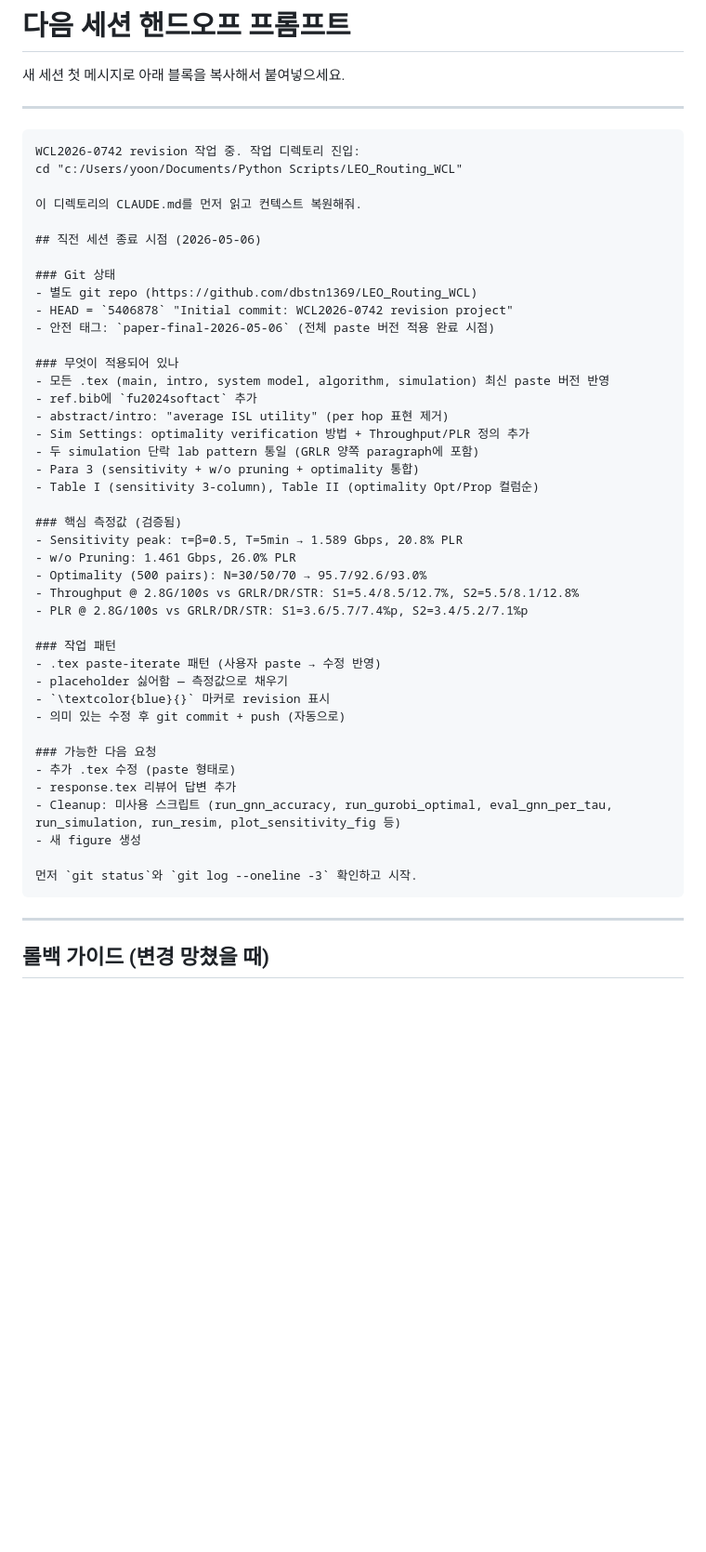
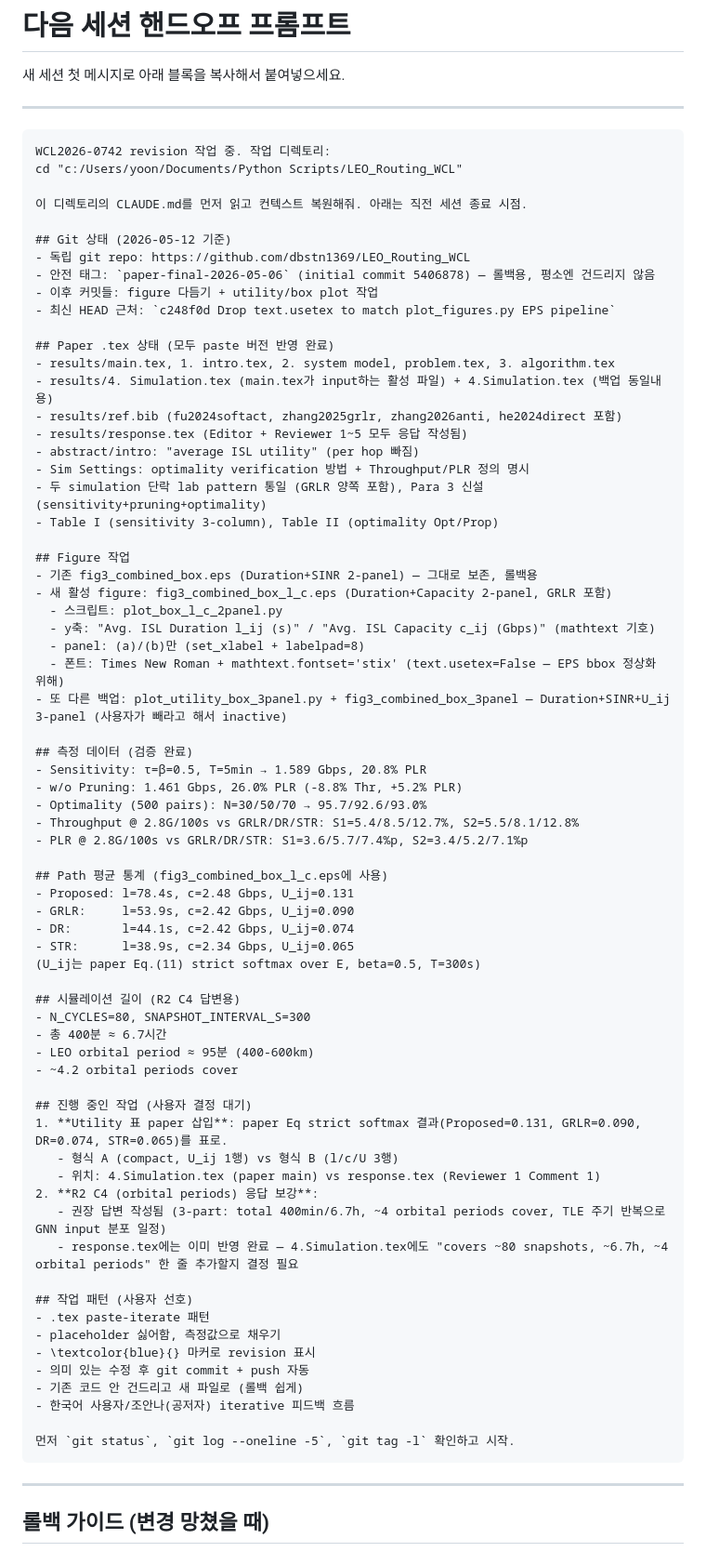
Before and after one commit to dbstn1369/LEO_Routing_WCL, a Markdown page: HANDOFF.md, the part around the change. Shown at 93% size. GitHub-like rendering; blank space fills up the shorter version.

Commit message:
Update HANDOFF.md to 2026-05-12 session state
- Reflect figure work since paper-final-2026-05-06 (fig3_combined_box_l_c.eps active, SINR variant kept as rollback)
- Add path-average stats (l, c, U_ij) used in box plot
- Add simulation duration breakdown for R2 C4
- Note response.tex already covers R2 C4; 4.Simulation.tex line still pending
- Note Utility-table insertion decision still pending (compact vs 3-row, paper vs response)

````diff
--- a/HANDOFF.md
+++ b/HANDOFF.md
@@ -5,47 +5,73 @@
 ---
 
 ```
-WCL2026-0742 revision 작업 중. 작업 디렉토리 진입:
+WCL2026-0742 revision 작업 중. 작업 디렉토리:
 cd "c:/Users/yoon/Documents/Python Scripts/LEO_Routing_WCL"
 
-이 디렉토리의 CLAUDE.md를 먼저 읽고 컨텍스트 복원해줘.
+이 디렉토리의 CLAUDE.md를 먼저 읽고 컨텍스트 복원해줘. 아래는 직전 세션 종료 시점.
 
-## 직전 세션 종료 시점 (2026-05-06)
+## Git 상태 (2026-05-12 기준)
+- 독립 git repo: https://github.com/dbstn1369/LEO_Routing_WCL
+- 안전 태그: `paper-final-2026-05-06` (initial commit 5406878) — 롤백용, 평소엔 건드리지 않음
+- 이후 커밋들: figure 다듬기 + utility/box plot 작업
+- 최신 HEAD 근처: `c248f0d Drop text.usetex to match plot_figures.py EPS pipeline`
 
-### Git 상태
-- 별도 git repo (https://github.com/dbstn1369/LEO_Routing_WCL)
-- HEAD = `5406878` "Initial commit: WCL2026-0742 revision project"
-- 안전 태그: `paper-final-2026-05-06` (전체 paste 버전 적용 완료 시점)
+## Paper .tex 상태 (모두 paste 버전 반영 완료)
+- results/main.tex, 1. intro.tex, 2. system model, problem.tex, 3. algorithm.tex
+- results/4. Simulation.tex (main.tex가 input하는 활성 파일) + 4.Simulation.tex (백업 동일내용)
+- results/ref.bib (fu2024softact, zhang2025grlr, zhang2026anti, he2024direct 포함)
+- results/response.tex (Editor + Reviewer 1~5 모두 응답 작성됨)
+- abstract/intro: "average ISL utility" (per hop 빠짐)
+- Sim Settings: optimality verification 방법 + Throughput/PLR 정의 명시
+- 두 simulation 단락 lab pattern 통일 (GRLR 양쪽 포함), Para 3 신설 (sensitivity+pruning+optimality)
+- Table I (sensitivity 3-column), Table II (optimality Opt/Prop)
 
-### 무엇이 적용되어 있나
-- 모든 .tex (main, intro, system model, algorithm, simulation) 최신 paste 버전 반영
-- ref.bib에 `fu2024softact` 추가
-- abstract/intro: "average ISL utility" (per hop 표현 제거)
-- Sim Settings: optimality verification 방법 + Throughput/PLR 정의 추가
-- 두 simulation 단락 lab pattern 통일 (GRLR 양쪽 paragraph에 포함)
-- Para 3 (sensitivity + w/o pruning + optimality 통합)
-- Table I (sensitivity 3-column), Table II (optimality Opt/Prop 컬럼순)
+## Figure 작업
+- 기존 fig3_combined_box.eps (Duration+SINR 2-panel) — 그대로 보존, 롤백용
+- 새 활성 figure: fig3_combined_box_l_c.eps (Duration+Capacity 2-panel, GRLR 포함)
+  - 스크립트: plot_box_l_c_2panel.py
+  - y축: "Avg. ISL Duration l_ij (s)" / "Avg. ISL Capacity c_ij (Gbps)" (mathtext 기호)
+  - panel: (a)/(b)만 (set_xlabel + labelpad=8)
+  - 폰트: Times New Roman + mathtext.fontset='stix' (text.usetex=False — EPS bbox 정상화 위해)
+- 또 다른 백업: plot_utility_box_3panel.py + fig3_combined_box_3panel — Duration+SINR+U_ij 3-panel (사용자가 빼라고 해서 inactive)
 
-### 핵심 측정값 (검증됨)
-- Sensitivity peak: τ=β=0.5, T=5min → 1.589 Gbps, 20.8% PLR
-- w/o Pruning: 1.461 Gbps, 26.0% PLR
+## 측정 데이터 (검증 완료)
+- Sensitivity: τ=β=0.5, T=5min → 1.589 Gbps, 20.8% PLR
+- w/o Pruning: 1.461 Gbps, 26.0% PLR (-8.8% Thr, +5.2% PLR)
 - Optimality (500 pairs): N=30/50/70 → 95.7/92.6/93.0%
 - Throughput @ 2.8G/100s vs GRLR/DR/STR: S1=5.4/8.5/12.7%, S2=5.5/8.1/12.8%
 - PLR @ 2.8G/100s vs GRLR/DR/STR: S1=3.6/5.7/7.4%p, S2=3.4/5.2/7.1%p
 
-### 작업 패턴
-- .tex paste-iterate 패턴 (사용자 paste → 수정 반영)
-- placeholder 싫어함 — 측정값으로 채우기
-- `\textcolor{blue}{}` 마커로 revision 표시
-- 의미 있는 수정 후 git commit + push (자동으로)
+## Path 평균 통계 (fig3_combined_box_l_c.eps에 사용)
+- Proposed: l=78.4s, c=2.48 Gbps, U_ij=0.131
+- GRLR:     l=53.9s, c=2.42 Gbps, U_ij=0.090
+- DR:       l=44.1s, c=2.42 Gbps, U_ij=0.074
+- STR:      l=38.9s, c=2.34 Gbps, U_ij=0.065
+(U_ij는 paper Eq.(11) strict softmax over E, beta=0.5, T=300s)
 
-### 가능한 다음 요청
-- 추가 .tex 수정 (paste 형태로)
-- response.tex 리뷰어 답변 추가
-- Cleanup: 미사용 스크립트 (run_gnn_accuracy, run_gurobi_optimal, eval_gnn_per_tau, run_simulation, run_resim, plot_sensitivity_fig 등)
-- 새 figure 생성
+## 시뮬레이션 길이 (R2 C4 답변용)
+- N_CYCLES=80, SNAPSHOT_INTERVAL_S=300
+- 총 400분 ≈ 6.7시간
+- LEO orbital period ≈ 95분 (400-600km)
+- ~4.2 orbital periods cover
 
-먼저 `git status`와 `git log --oneline -3` 확인하고 시작.
+## 진행 중인 작업 (사용자 결정 대기)
+1. **Utility 표 paper 삽입**: paper Eq strict softmax 결과(Proposed=0.131, GRLR=0.090, DR=0.074, STR=0.065)를 표로.
+   - 형식 A (compact, U_ij 1행) vs 형식 B (l/c/U 3행)
+   - 위치: 4.Simulation.tex (paper main) vs response.tex (Reviewer 1 Comment 1)
+2. **R2 C4 (orbital periods) 응답 보강**:
+   - 권장 답변 작성됨 (3-part: total 400min/6.7h, ~4 orbital periods cover, TLE 주기 반복으로 GNN input 분포 일정)
+   - response.tex에는 이미 반영 완료 — 4.Simulation.tex에도 "covers ~80 snapshots, ~6.7h, ~4 orbital periods" 한 줄 추가할지 결정 필요
+
+## 작업 패턴 (사용자 선호)
+- .tex paste-iterate 패턴
+- placeholder 싫어함, 측정값으로 채우기
+- \textcolor{blue}{} 마커로 revision 표시
+- 의미 있는 수정 후 git commit + push 자동
+- 기존 코드 안 건드리고 새 파일로 (롤백 쉽게)
+- 한국어 사용자/조안나(공저자) iterative 피드백 흐름
+
+먼저 `git status`, `git log --oneline -5`, `git tag -l` 확인하고 시작.
 ```
 
 ---
````
